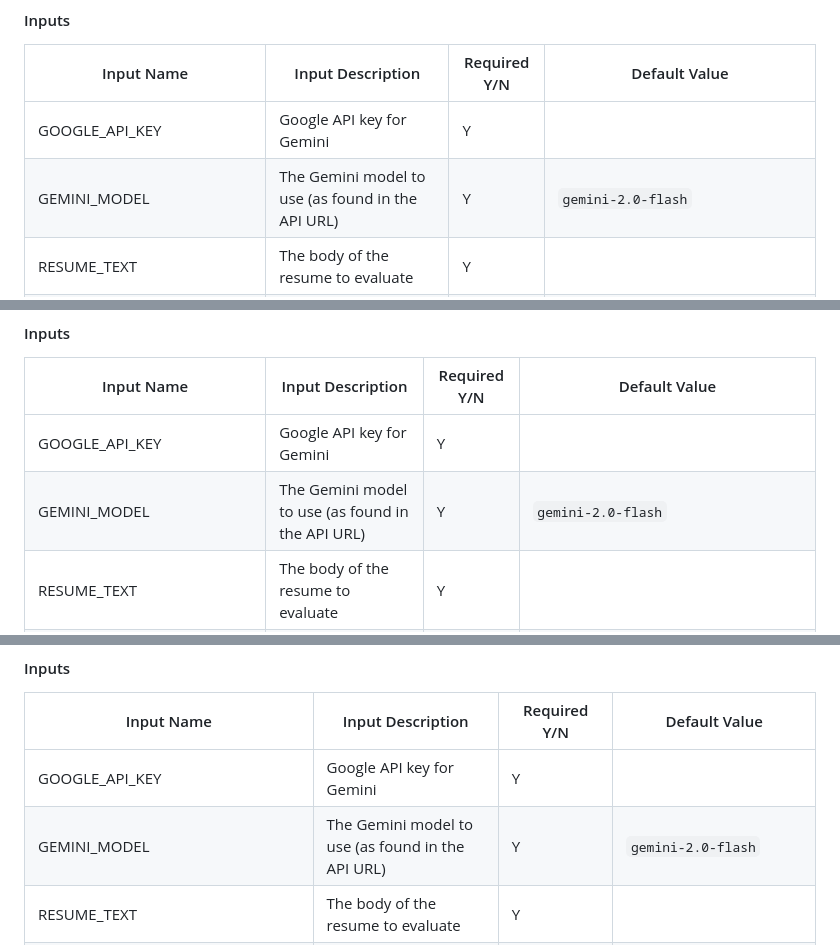
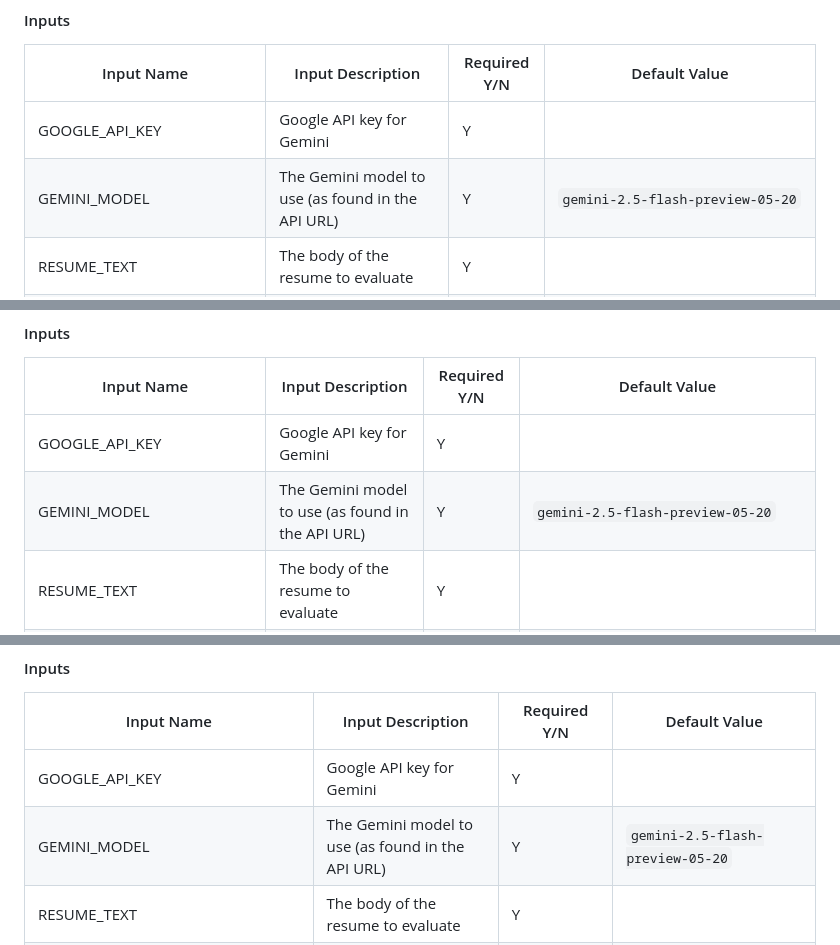
Before and after one commit to dev-dull/job-search-automations, a Markdown page: README.md, 3 parts joined by grey strips. Drawn GitHub-style.

Commit message:
Update docs to reflect correct Gemini version

```diff
--- a/README.md
+++ b/README.md
@@ -9,7 +9,7 @@ Uses the free tier of Google Gemini to compare a resume to a job description and
 |Input Name|Input Description|Required Y/N|Default Value|
 |----------|-----------------|------------|-------------|
 |GOOGLE_API_KEY|Google API key for Gemini|Y||
-|GEMINI_MODEL|The Gemini model to use (as found in the API URL)|Y|`gemini-2.0-flash`|
+|GEMINI_MODEL|The Gemini model to use (as found in the API URL)|Y|`gemini-2.5-flash-preview-05-20`|
 |RESUME_TEXT|The body of the resume to evaluate|Y||
 |RESUME_MIME_TYPE|The http mime type for the resume format|Y|`text/plain`|
 |CAREER_GROWTH_KEYWORDS|A list of keywords used to create a score to evaluate if the position will take your career in the desired direction|Y||
@@ -45,7 +45,7 @@ Uses the free tier of Google Gemini to compare a resume to a job description to
 |Input Name|Input Description|Required Y/N|Default Value|
 |----------|-----------------|------------|-------------|
 |GOOGLE_API_KEY|Google API key for Gemini|Y||
-|GEMINI_MODEL|The Gemini model to use (as found in the API URL)|Y|`gemini-2.0-flash`|
+|GEMINI_MODEL|The Gemini model to use (as found in the API URL)|Y|`gemini-2.5-flash-preview-05-20`|
 |RESUME_TEXT|The body of the resume to evaluate|Y||
 |RESUME_MIME_TYPE|The http mime type for the resume format|Y|`text/plain`|
 |JOB_DESCRIPTION|The body of the job description to evaluate|Y||
@@ -75,7 +75,7 @@ Uses the free tier of Google Gemini to compare a resume to a job description and
 |Input Name|Input Description|Required Y/N|Default Value|
 |----------|-----------------|------------|-------------|
 |GOOGLE_API_KEY|Google API key for Gemini|Y||
-|GEMINI_MODEL|The Gemini model to use (as found in the API URL)|Y|`gemini-2.0-flash`|
+|GEMINI_MODEL|The Gemini model to use (as found in the API URL)|Y|`gemini-2.5-flash-preview-05-20`|
 |RESUME_TEXT|The body of the resume to evaluate|Y||
 |RESUME_MIME_TYPE|The http mime type for the resume format|Y|`text/plain`|
 |JOB_DESCRIPTION|The body of the job description to evaluate|Y||
```
Also changed, not shown: other parts of README.md (+1 -1 lines).
